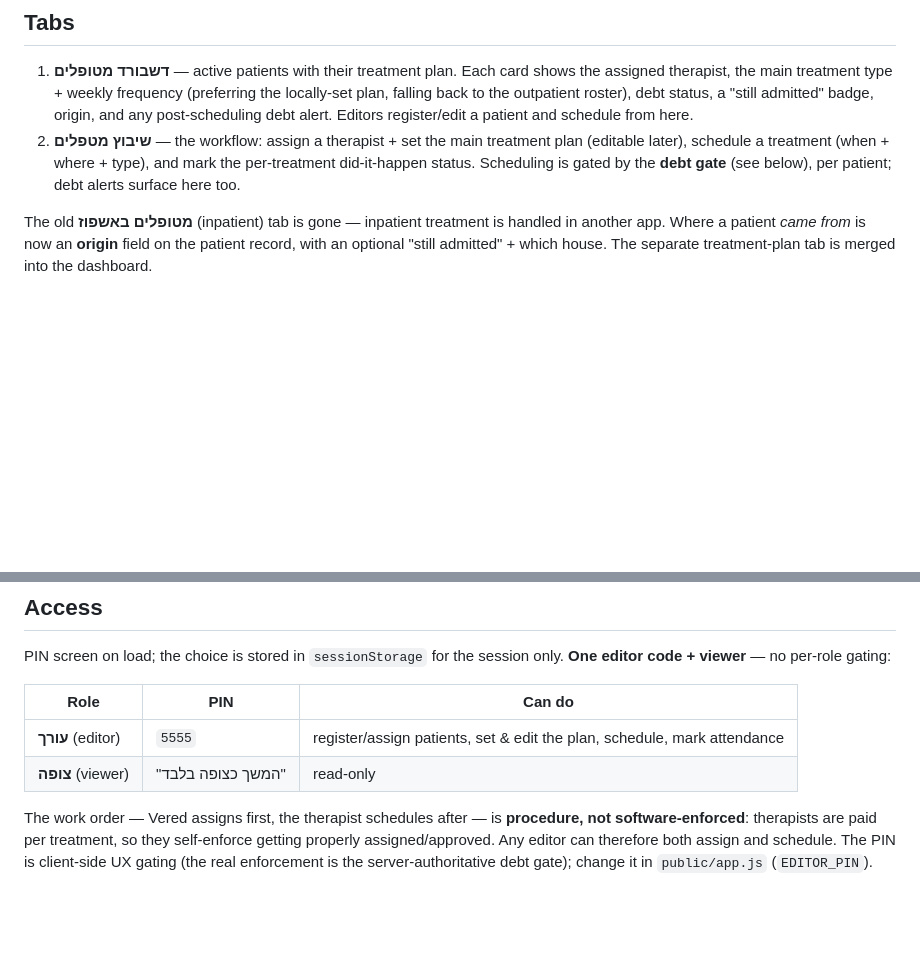
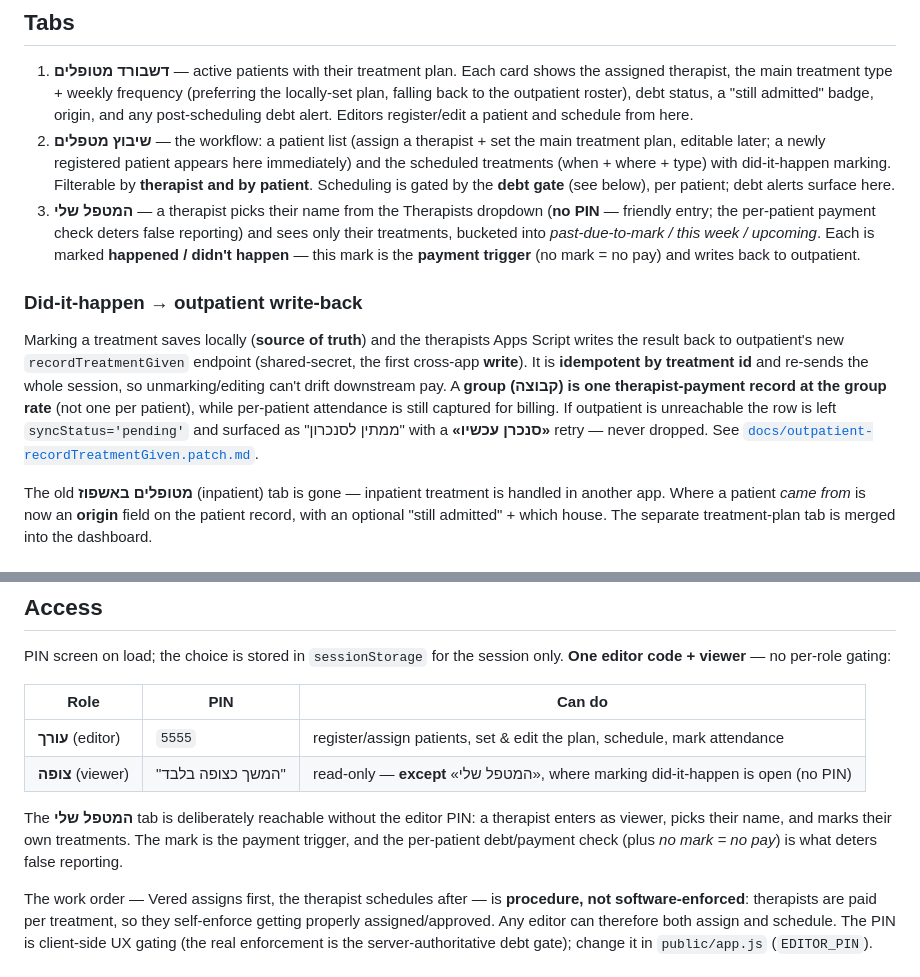
Before and after one commit to sandrabrayer/ezone-therapists, a Markdown page: README.md, 2 parts joined by grey strips. Rendered like a GitHub page; blank space fills up the shorter version.

```diff
--- a/README.md
+++ b/README.md
@@ -21,10 +21,28 @@ dashboard app) on a comfortable slate-blue base. Redesign notes:
    (preferring the locally-set plan, falling back to the outpatient roster), debt
    status, a "still admitted" badge, origin, and any post-scheduling debt alert.
    Editors register/edit a patient and schedule from here.
-2. **שיבוץ מטפלים** — the workflow: assign a therapist + set the main treatment
-   plan (editable later), schedule a treatment (when + where + type), and mark
-   the per-treatment did-it-happen status. Scheduling is gated by the **debt
-   gate** (see below), per patient; debt alerts surface here too.
+2. **שיבוץ מטפלים** — the workflow: a patient list (assign a therapist + set the
+   main treatment plan, editable later; a newly registered patient appears here
+   immediately) and the scheduled treatments (when + where + type) with
+   did-it-happen marking. Filterable by **therapist and by patient**. Scheduling
+   is gated by the **debt gate** (see below), per patient; debt alerts surface here.
+3. **המטפל שלי** — a therapist picks their name from the Therapists dropdown
+   (**no PIN** — friendly entry; the per-patient payment check deters false
+   reporting) and sees only their treatments, bucketed into *past-due-to-mark /
+   this week / upcoming*. Each is marked **happened / didn't happen** — this mark
+   is the **payment trigger** (no mark = no pay) and writes back to outpatient.
+
+### Did-it-happen → outpatient write-back
+
+Marking a treatment saves locally (**source of truth**) and the therapists Apps
+Script writes the result back to outpatient's new `recordTreatmentGiven` endpoint
+(shared-secret, the first cross-app **write**). It is **idempotent by treatment
+id** and re-sends the whole session, so unmarking/editing can't drift downstream
+pay. A **group (קבוצה) is one therapist-payment record at the group rate** (not
+one per patient), while per-patient attendance is still captured for billing. If
+outpatient is unreachable the row is left `syncStatus='pending'` and surfaced as
+"ממתין לסנכרון" with a **«סנכרן עכשיו»** retry — never dropped. See
+[`docs/outpatient-recordTreatmentGiven.patch.md`](docs/outpatient-recordTreatmentGiven.patch.md).
 
 The old **מטופלים באשפוז** (inpatient) tab is gone — inpatient treatment is
 handled in another app. Where a patient *came from* is now an **origin** field on
@@ -133,7 +151,12 @@ only. **One editor code + viewer** — no per-role gating:
 | Role | PIN | Can do |
 | ---- | --- | ------ |
 | **עורך** (editor) | `5555` | register/assign patients, set & edit the plan, schedule, mark attendance |
-| **צופה** (viewer) | "המשך כצופה בלבד" | read-only |
+| **צופה** (viewer) | "המשך כצופה בלבד" | read-only — **except** «המטפל שלי», where marking did-it-happen is open (no PIN) |
+
+The **המטפל שלי** tab is deliberately reachable without the editor PIN: a
+therapist enters as viewer, picks their name, and marks their own treatments. The
+mark is the payment trigger, and the per-patient debt/payment check (plus *no
+mark = no pay*) is what deters false reporting.
 
 The work order — Vered assigns first, the therapist schedules after — is
 **procedure, not software-enforced**: therapists are paid per treatment, so they
```
Also changed, not shown: CHANGELOG-iteration4-personal-view-writeback.md (added, +65 -0 lines), CHANGELOG.md (+9 -0 lines).
